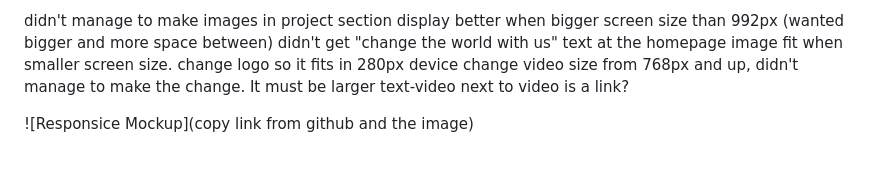
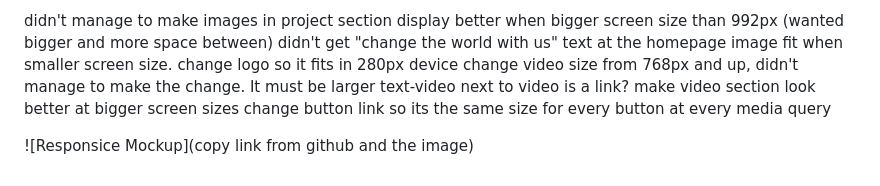
Before and after one commit to Alisha98A/Love-Children-Foundation, a Markdown page: README.md, the part around the change. Rendered like a GitHub page.

```diff
--- a/README.md
+++ b/README.md
@@ -29,6 +29,8 @@ didn't get "change the world with us" text at the homepage image fit when smalle
 change logo so it fits in 280px device
 change video size from 768px and up, didn't manage to make the change. It must be larger
 text-video next to video is a link?
+make video section look better at bigger screen sizes
+change button link so its the same size for every button at every media query
 
 
 <!--Add a photo of how the website looks like on different screen devices-->
```
